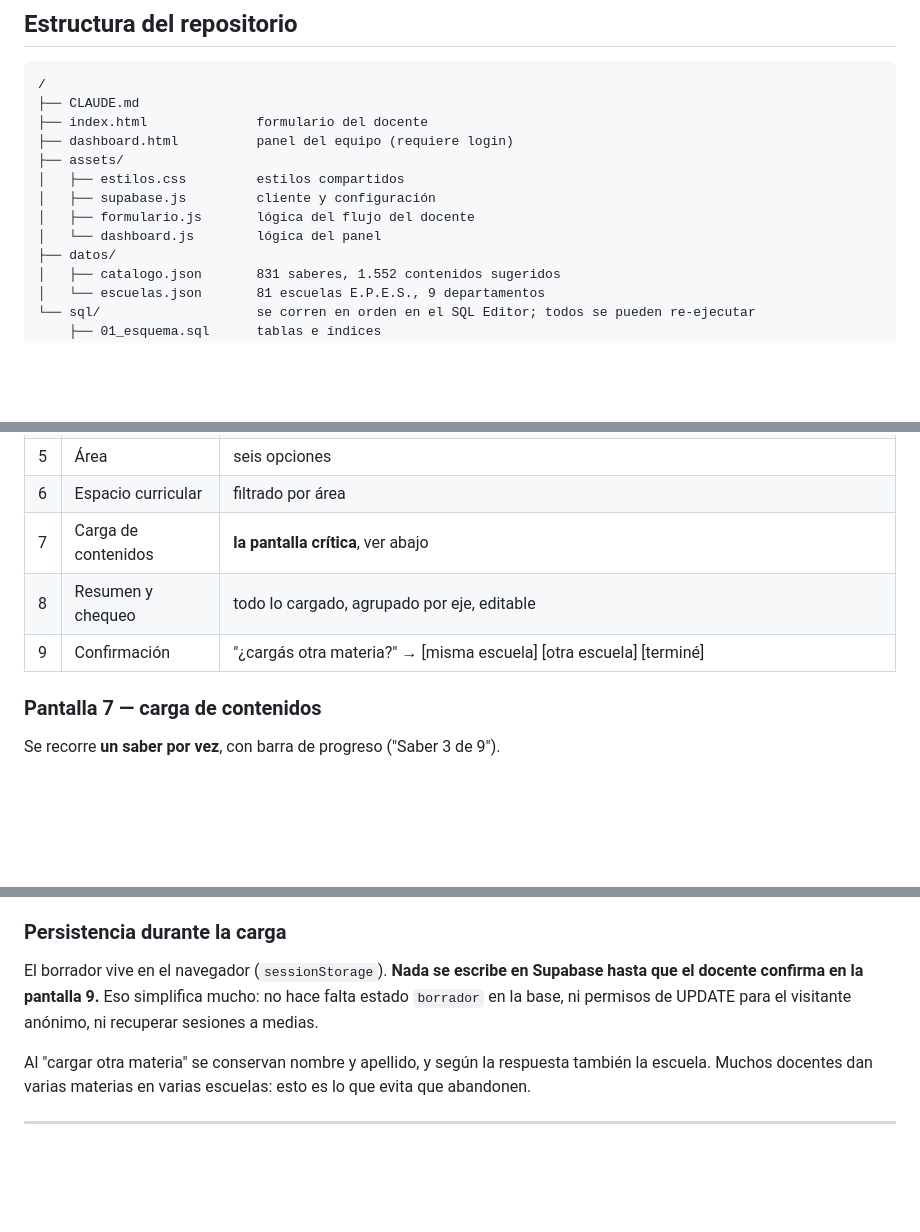
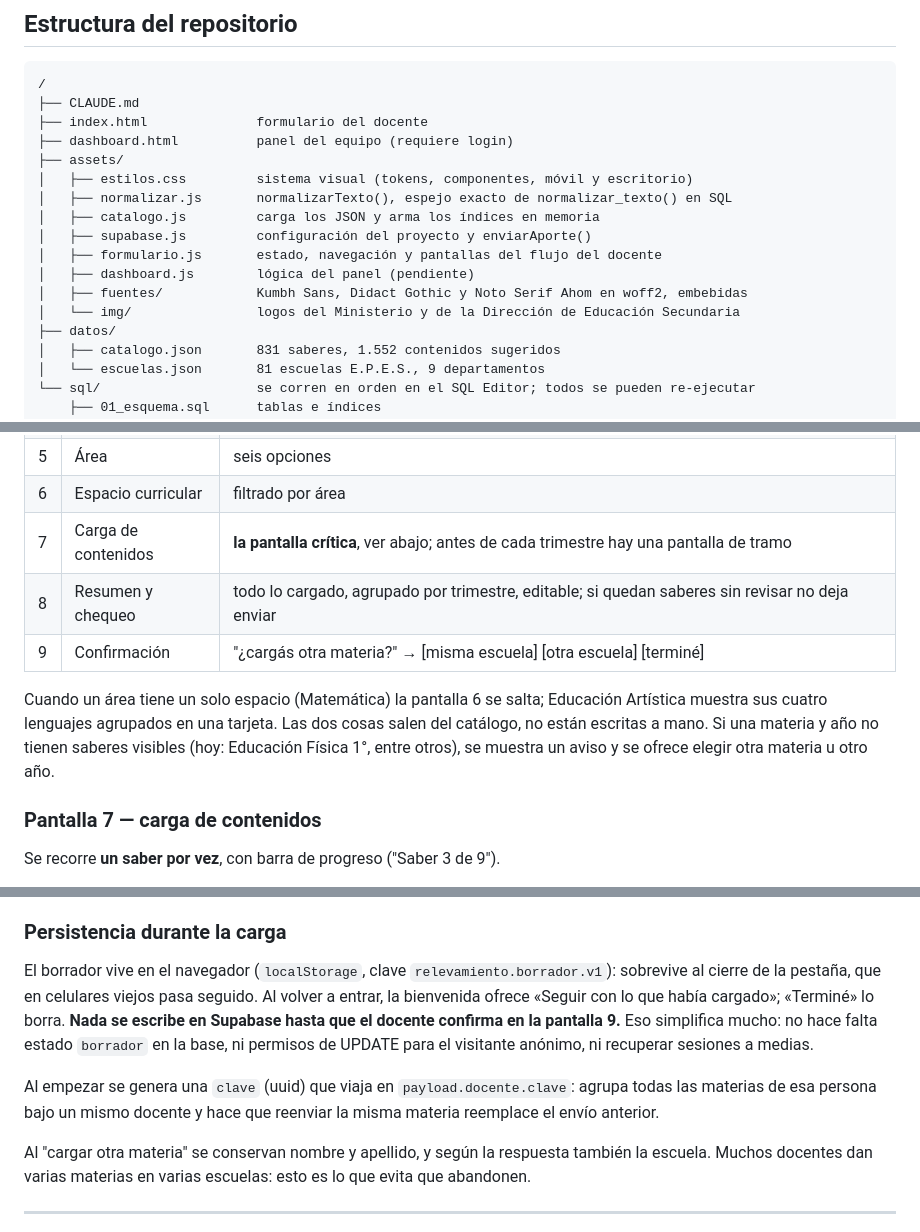
Before and after one commit to des-formosa/relevamiento-curricular, a Markdown page: CLAUDE.md, 3 parts joined by grey strips. Rendered like a GitHub page; blank space fills up the shorter version.

Commit message:
CLAUDE.md: estado del formulario, persistencia en localStorage y tramos por trimestre
Co-Authored-By: Claude Opus 5 <noreply@anthropic.com>

```diff
--- a/CLAUDE.md
+++ b/CLAUDE.md
@@ -58,10 +58,14 @@ fijada, nunca por bundler.
 ├── index.html              formulario del docente
 ├── dashboard.html          panel del equipo (requiere login)
 ├── assets/
-│   ├── estilos.css         estilos compartidos
-│   ├── supabase.js         cliente y configuración
-│   ├── formulario.js       lógica del flujo del docente
-│   └── dashboard.js        lógica del panel
+│   ├── estilos.css         sistema visual (tokens, componentes, móvil y escritorio)
+│   ├── normalizar.js       normalizarTexto(), espejo exacto de normalizar_texto() en SQL
+│   ├── catalogo.js         carga los JSON y arma los índices en memoria
+│   ├── supabase.js         configuración del proyecto y enviarAporte()
+│   ├── formulario.js       estado, navegación y pantallas del flujo del docente
+│   ├── dashboard.js        lógica del panel (pendiente)
+│   ├── fuentes/            Kumbh Sans, Didact Gothic y Noto Serif Ahom en woff2, embebidas
+│   └── img/                logos del Ministerio y de la Dirección de Educación Secundaria
 ├── datos/
 │   ├── catalogo.json       831 saberes, 1.552 contenidos sugeridos
 │   └── escuelas.json       81 escuelas E.P.E.S., 9 departamentos
@@ -152,9 +157,14 @@ Se usa desde el celular tanto como desde la computadora: diseñar mobile-first.
 | 4 | Año | 1°, 2° o 3°; respetar `anios_dictados` |
 | 5 | Área | seis opciones |
 | 6 | Espacio curricular | filtrado por área |
-| 7 | Carga de contenidos | **la pantalla crítica**, ver abajo |
-| 8 | Resumen y chequeo | todo lo cargado, agrupado por eje, editable |
+| 7 | Carga de contenidos | **la pantalla crítica**, ver abajo; antes de cada trimestre hay una pantalla de tramo |
+| 8 | Resumen y chequeo | todo lo cargado, agrupado por trimestre, editable; si quedan saberes sin revisar no deja enviar |
 | 9 | Confirmación | "¿cargás otra materia?" → [misma escuela] [otra escuela] [terminé] |
+
+Cuando un área tiene un solo espacio (Matemática) la pantalla 6 se salta; Educación Artística
+muestra sus cuatro lenguajes agrupados en una tarjeta. Las dos cosas salen del catálogo, no
+están escritas a mano. Si una materia y año no tienen saberes visibles (hoy: Educación Física
+1°, entre otros), se muestra un aviso y se ofrece elegir otra materia u otro año.
 
 ### Pantalla 7 — carga de contenidos
 
@@ -177,9 +187,16 @@ que suena a saber huérfano, y "18 de 22 docentes que efectivamente lo dictan lo
 
 ### Persistencia durante la carga
 
-El borrador vive en el navegador (`sessionStorage`). **Nada se escribe en Supabase hasta que
-el docente confirma en la pantalla 9.** Eso simplifica mucho: no hace falta estado `borrador`
-en la base, ni permisos de UPDATE para el visitante anónimo, ni recuperar sesiones a medias.
+El borrador vive en el navegador (`localStorage`, clave `relevamiento.borrador.v1`): sobrevive
+al cierre de la pestaña, que en celulares viejos pasa seguido. Al volver a entrar, la bienvenida
+ofrece «Seguir con lo que había cargado»; «Terminé» lo borra. **Nada se escribe en Supabase
+hasta que el docente confirma en la pantalla 9.** Eso simplifica mucho: no hace falta estado
+`borrador` en la base, ni permisos de UPDATE para el visitante anónimo, ni recuperar sesiones
+a medias.
+
+Al empezar se genera una `clave` (uuid) que viaja en `payload.docente.clave`: agrupa todas las
+materias de esa persona bajo un mismo docente y hace que reenviar la misma materia reemplace
+el envío anterior.
 
 Al "cargar otra materia" se conservan nombre y apellido, y según la respuesta también la
 escuela. Muchos docentes dan varias materias en varias escuelas: esto es lo que evita que
```
Also changed, not shown: other parts of CLAUDE.md (+13 -7 lines).
